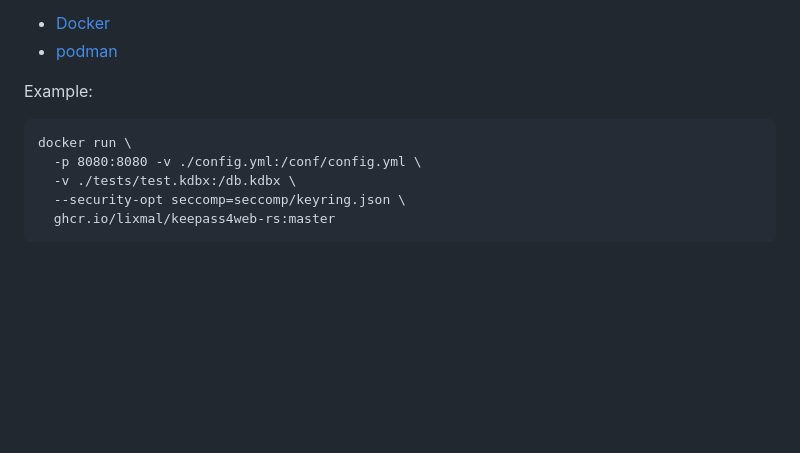
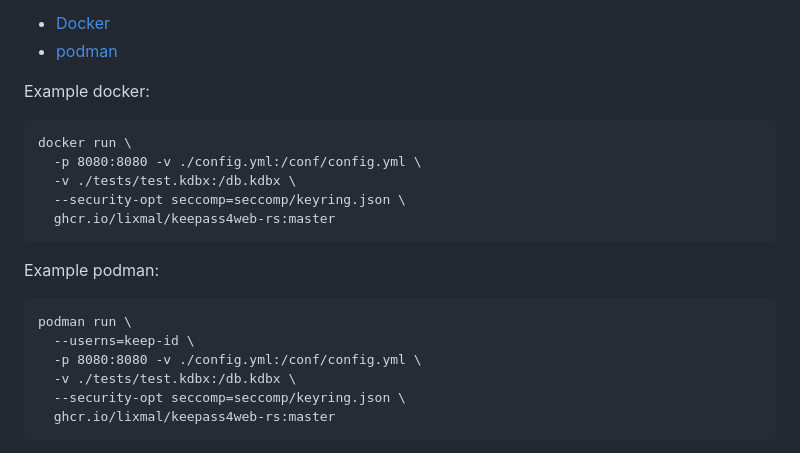
Before and after one commit to lixmal/keepass4web-rs, a Markdown page: README.md, the part around the change. GitHub-like rendering; blank space fills up the shorter version.

Commit message:
Add podman example

```diff
--- a/README.md
+++ b/README.md
@@ -110,9 +110,18 @@ This is best achieved by running rootless containers with a dedicated user for k
 - [Docker](https://docs.docker.com/engine/security/rootless/)
 - [podman](https://github.com/containers/podman/blob/main/docs/tutorials/rootless_tutorial.md)
 
-Example:
+Example docker:
 
     docker run \
+      -p 8080:8080 -v ./config.yml:/conf/config.yml \
+      -v ./tests/test.kdbx:/db.kdbx \
+      --security-opt seccomp=seccomp/keyring.json \
+      ghcr.io/lixmal/keepass4web-rs:master
+
+Example podman:
+
+    podman run \
+      --userns=keep-id \
       -p 8080:8080 -v ./config.yml:/conf/config.yml \
       -v ./tests/test.kdbx:/db.kdbx \
       --security-opt seccomp=seccomp/keyring.json \
```
